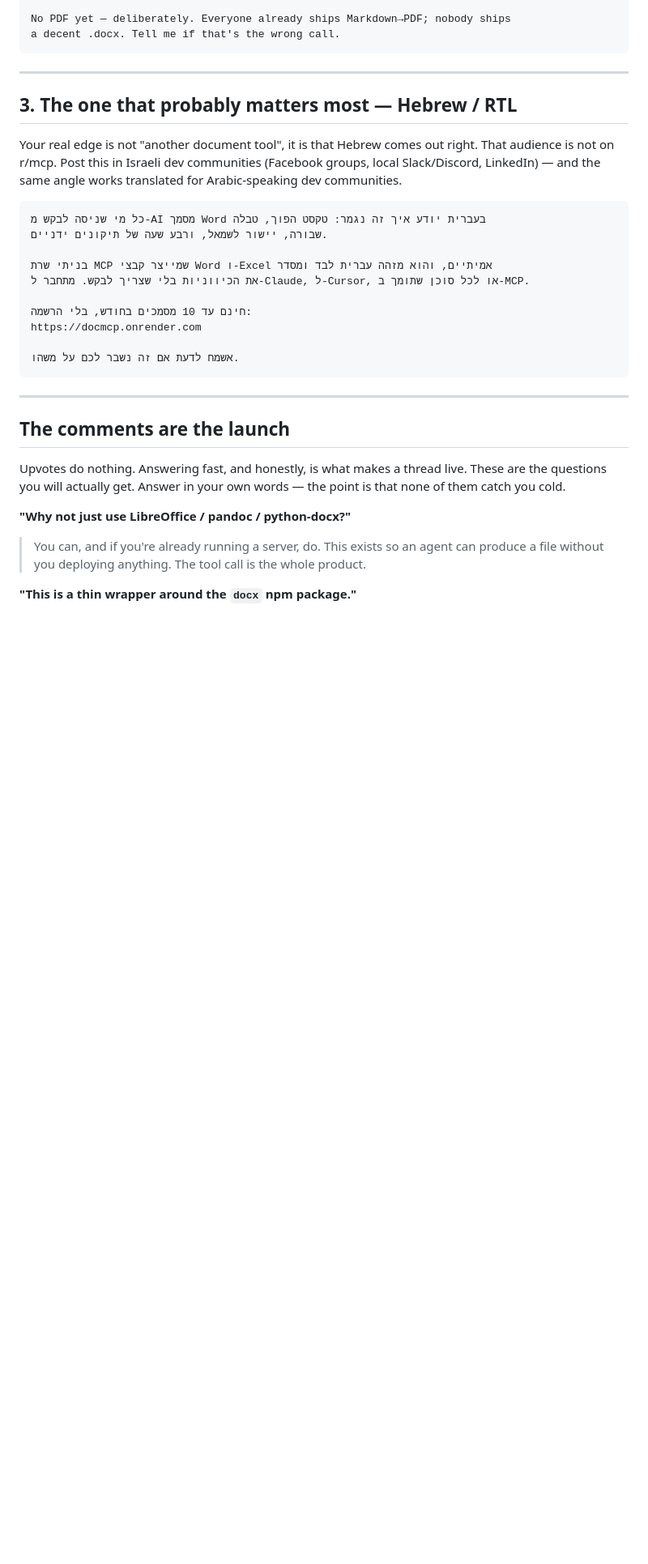
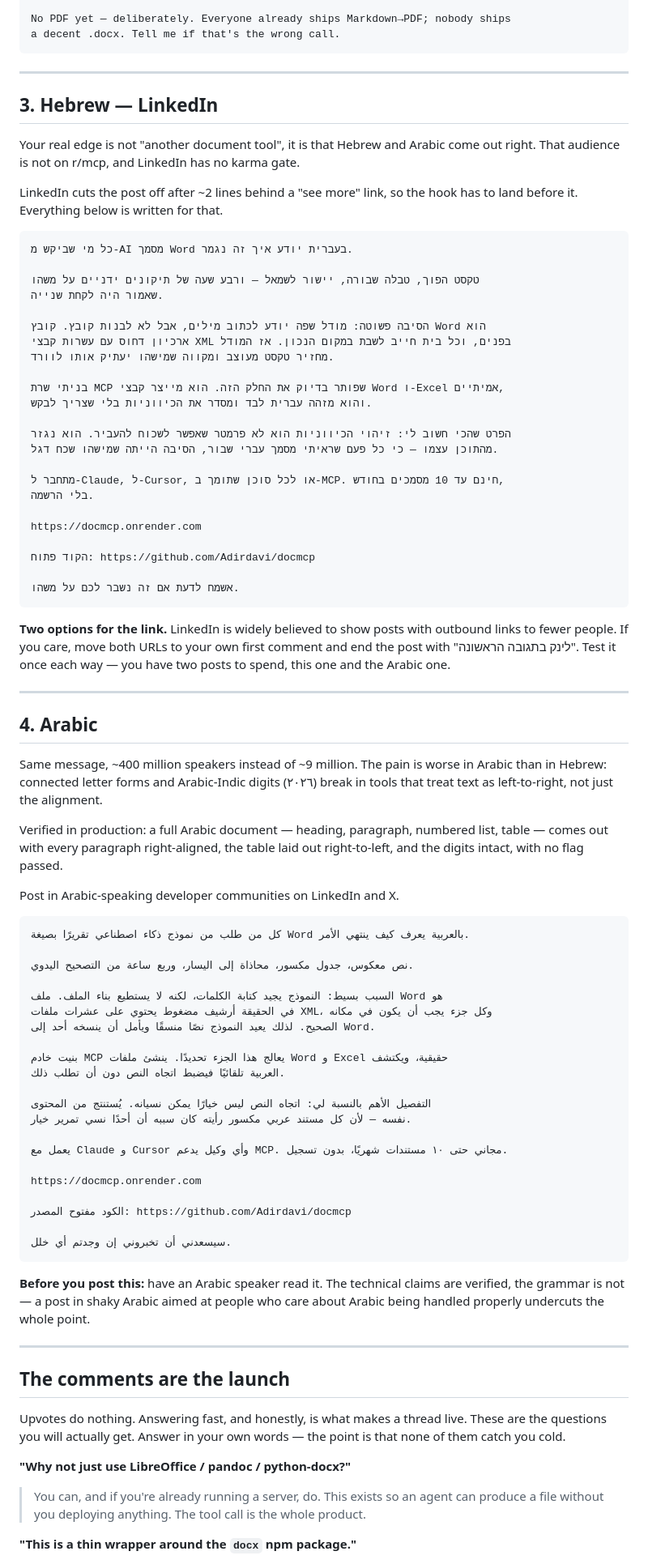
Before and after one commit to Adirdavi/docmcp, a Markdown page: LAUNCH.md, the part around the change. Shown at 81% size. Drawn GitHub-style; blank space fills up the shorter version.

Commit message:
Add LinkedIn Hebrew and Arabic launch posts
Arabic support was already there — the RTL detection covers Arabic, Syriac and
Thaana ranges — and is now verified in production rather than assumed.

Co-Authored-By: Claude Opus 5 <noreply@anthropic.com>

````diff
--- a/LAUNCH.md
+++ b/LAUNCH.md
@@ -100,25 +100,86 @@ a decent .docx. Tell me if that's the wrong call.
 
 ---
 
-## 3. The one that probably matters most — Hebrew / RTL
+## 3. Hebrew — LinkedIn
 
-Your real edge is not "another document tool", it is that Hebrew comes out
-right. That audience is not on r/mcp. Post this in Israeli dev communities
-(Facebook groups, local Slack/Discord, LinkedIn) — and the same angle works
-translated for Arabic-speaking dev communities.
+Your real edge is not "another document tool", it is that Hebrew and Arabic come
+out right. That audience is not on r/mcp, and LinkedIn has no karma gate.
+
+LinkedIn cuts the post off after ~2 lines behind a "see more" link, so the hook
+has to land before it. Everything below is written for that.
 
 ```
-כל מי שניסה לבקש מ-AI מסמך Word בעברית יודע איך זה נגמר: טקסט הפוך, טבלה
-שבורה, יישור לשמאל, ורבע שעה של תיקונים ידניים.
+כל מי שביקש מ-AI מסמך Word בעברית יודע איך זה נגמר.
 
-בניתי שרת MCP שמייצר קבצי Word ו-Excel אמיתיים, והוא מזהה עברית לבד ומסדר
-את הכיווניות בלי שצריך לבקש. מתחבר ל-Claude, ל-Cursor, או לכל סוכן שתומך ב-MCP.
+טקסט הפוך, טבלה שבורה, יישור לשמאל — ורבע שעה של תיקונים ידניים על משהו
+שאמור היה לקחת שנייה.
 
-חינם עד 10 מסמכים בחודש, בלי הרשמה:
+הסיבה פשוטה: מודל שפה יודע לכתוב מילים, אבל לא לבנות קובץ. קובץ Word הוא
+ארכיון דחוס עם עשרות קבצי XML בפנים, וכל בית חייב לשבת במקום הנכון. אז המודל
+מחזיר טקסט מעוצב ומקווה שמישהו יעתיק אותו לוורד.
+
+בניתי שרת MCP שפותר בדיוק את החלק הזה. הוא מייצר קבצי Word ו-Excel אמיתיים,
+והוא מזהה עברית לבד ומסדר את הכיווניות בלי שצריך לבקש.
+
+הפרט שהכי חשוב לי: זיהוי הכיווניות הוא לא פרמטר שאפשר לשכוח להעביר. הוא נגזר
+מהתוכן עצמו — כי כל פעם שראיתי מסמך עברי שבור, הסיבה הייתה שמישהו שכח דגל.
+
+מתחבר ל-Claude, ל-Cursor, או לכל סוכן שתומך ב-MCP. חינם עד 10 מסמכים בחודש,
+בלי הרשמה.
+
 https://docmcp.onrender.com
+
+הקוד פתוח: https://github.com/Adirdavi/docmcp
 
 אשמח לדעת אם זה נשבר לכם על משהו.
 ```
+
+**Two options for the link.** LinkedIn is widely believed to show posts with
+outbound links to fewer people. If you care, move both URLs to your own first
+comment and end the post with "לינק בתגובה הראשונה". Test it once each way —
+you have two posts to spend, this one and the Arabic one.
+
+---
+
+## 4. Arabic
+
+Same message, ~400 million speakers instead of ~9 million. The pain is worse in
+Arabic than in Hebrew: connected letter forms and Arabic-Indic digits (٢٠٢٦) break
+in tools that treat text as left-to-right, not just the alignment.
+
+Verified in production: a full Arabic document — heading, paragraph, numbered
+list, table — comes out with every paragraph right-aligned, the table laid out
+right-to-left, and the digits intact, with no flag passed.
+
+Post in Arabic-speaking developer communities on LinkedIn and X.
+
+```
+كل من طلب من نموذج ذكاء اصطناعي تقريرًا بصيغة Word بالعربية يعرف كيف ينتهي الأمر.
+
+نص معكوس، جدول مكسور، محاذاة إلى اليسار، وربع ساعة من التصحيح اليدوي.
+
+السبب بسيط: النموذج يجيد كتابة الكلمات، لكنه لا يستطيع بناء الملف. ملف Word هو
+في الحقيقة أرشيف مضغوط يحتوي على عشرات ملفات XML، وكل جزء يجب أن يكون في مكانه
+الصحيح. لذلك يعيد النموذج نصًا منسقًا ويأمل أن ينسخه أحد إلى Word.
+
+بنيت خادم MCP يعالج هذا الجزء تحديدًا. ينشئ ملفات Word و Excel حقيقية، ويكتشف
+العربية تلقائيًا فيضبط اتجاه النص دون أن تطلب ذلك.
+
+التفصيل الأهم بالنسبة لي: اتجاه النص ليس خيارًا يمكن نسيانه. يُستنتج من المحتوى
+نفسه — لأن كل مستند عربي مكسور رأيته كان سببه أن أحدًا نسي تمرير خيار.
+
+يعمل مع Claude و Cursor وأي وكيل يدعم MCP. مجاني حتى ١٠ مستندات شهريًا، بدون تسجيل.
+
+https://docmcp.onrender.com
+
+الكود مفتوح المصدر: https://github.com/Adirdavi/docmcp
+
+سيسعدني أن تخبروني إن وجدتم أي خلل.
+```
+
+**Before you post this:** have an Arabic speaker read it. The technical claims are
+verified, the grammar is not — a post in shaky Arabic aimed at people who care
+about Arabic being handled properly undercuts the whole point.
 
 ---
 
````
